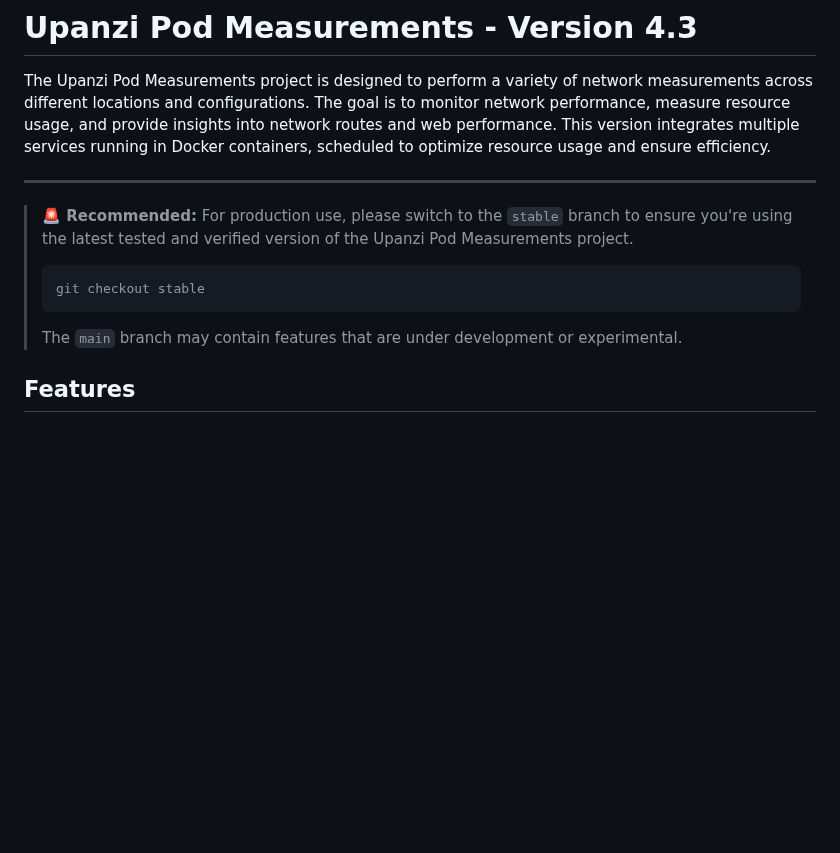
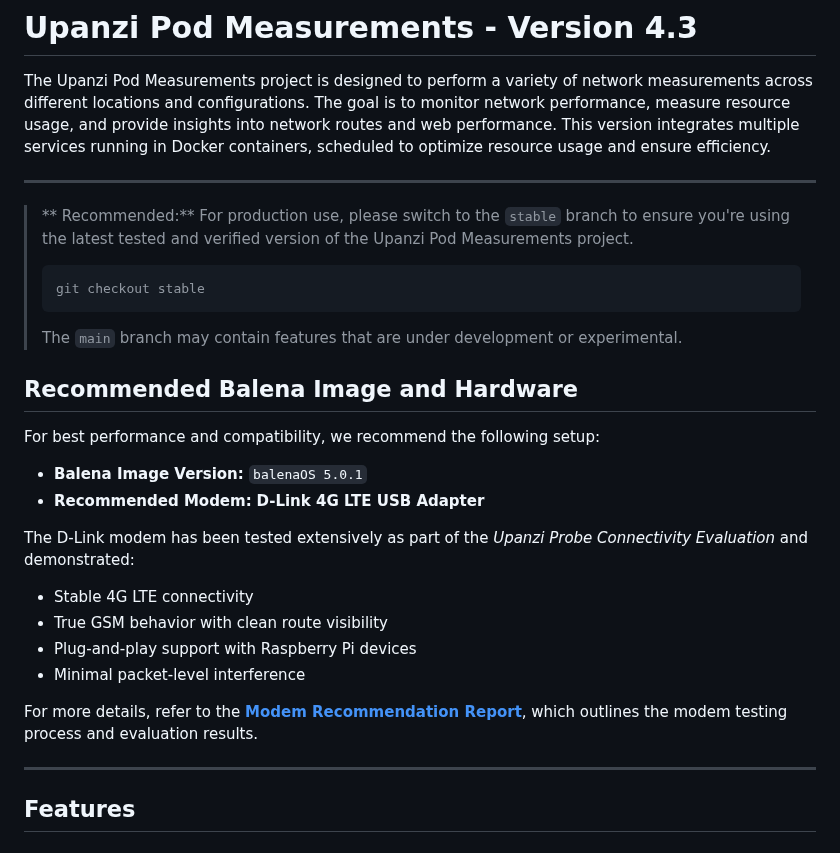
Before and after one commit to cylab-africa/mira_project, a Markdown page: README.md, the part around the change. GitHub-like rendering; blank space fills up the shorter version.

Commit message:
Update README.md with modem recommendations and connectivity evaluation details

````diff
--- a/README.md
+++ b/README.md
@@ -4,7 +4,7 @@ The Upanzi Pod Measurements project is designed to perform a variety of network
 
 ---
 
-> **🚨 Recommended:** For production use, please switch to the `stable` branch to ensure you're using the latest tested and verified version of the Upanzi Pod Measurements project.
+> ** Recommended:** For production use, please switch to the `stable` branch to ensure you're using the latest tested and verified version of the Upanzi Pod Measurements project.
 >
 > ```bash
 > git checkout stable
@@ -12,6 +12,23 @@ The Upanzi Pod Measurements project is designed to perform a variety of network
 >
 > The `main` branch may contain features that are under development or experimental.
 
+## Recommended Balena Image and Hardware
+
+For best performance and compatibility, we recommend the following setup:
+
+- **Balena Image Version:** `balenaOS 5.0.1`
+- **Recommended Modem:** **D-Link 4G LTE USB Adapter**
+
+The D-Link modem has been tested extensively as part of the *Upanzi Probe Connectivity Evaluation* and demonstrated:
+
+- Stable 4G LTE connectivity
+- True GSM behavior with clean route visibility
+- Plug-and-play support with Raspberry Pi devices
+- Minimal packet-level interference
+
+For more details, refer to the **[Modem Recommendation Report](./docs/modem_recommendation/README.md)**, which outlines the modem testing process and evaluation results.
+
+---
 
 ## Features
 
````
Also changed, not shown: docs/modem_recommendation/README.md (added, +114 -0 lines).
